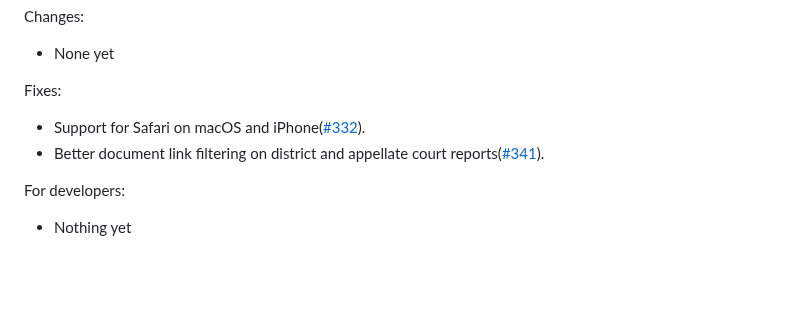
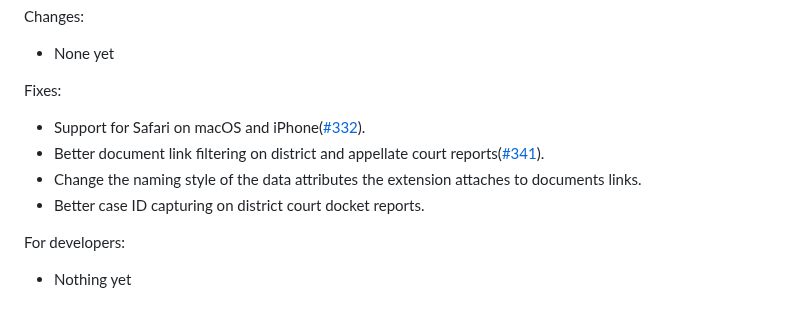
Before and after one commit to freelawproject/recap-chrome, a Markdown page: CHANGES.md, the part around the change. Drawn GitHub-style; blank space fills up the shorter version.

Commit message:
doc(changelog): Update the changes.md file

```diff
--- a/CHANGES.md
+++ b/CHANGES.md
@@ -13,6 +13,8 @@ Changes:
 Fixes:
  - Support for Safari on macOS and iPhone([#332](https://github.com/freelawproject/recap/issues/332)).
  - Better document link filtering on district and appellate court reports([#341](https://github.com/freelawproject/recap/issues/341)).
+ - Change the naming style of the data attributes the extension attaches to documents links.
+ - Better case ID capturing on district court docket reports.
 
 For developers:
  - Nothing yet
```
